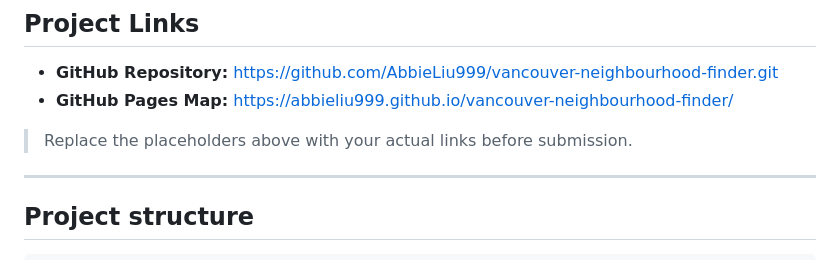
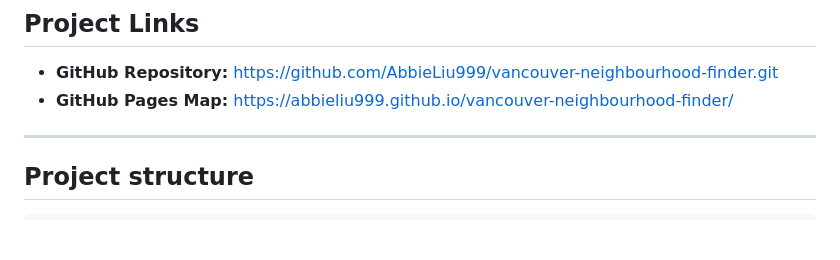
Before and after one commit to AbbieLiu999/vancouver-neighbourhood-finder, a Markdown page: README.md, the part around the change. Rendered like a GitHub page; blank space fills up the shorter version.

Commit message:
Update README to remove placeholder text
Removed placeholder text for links in README.

```diff
--- a/README.md
+++ b/README.md
@@ -89,7 +89,6 @@ python main.py
 
 - **GitHub Repository:** https://github.com/AbbieLiu999/vancouver-neighbourhood-finder.git
 - **GitHub Pages Map:** https://abbieliu999.github.io/vancouver-neighbourhood-finder/
-> Replace the placeholders above with your actual links before submission.
 
 ---
 
```
